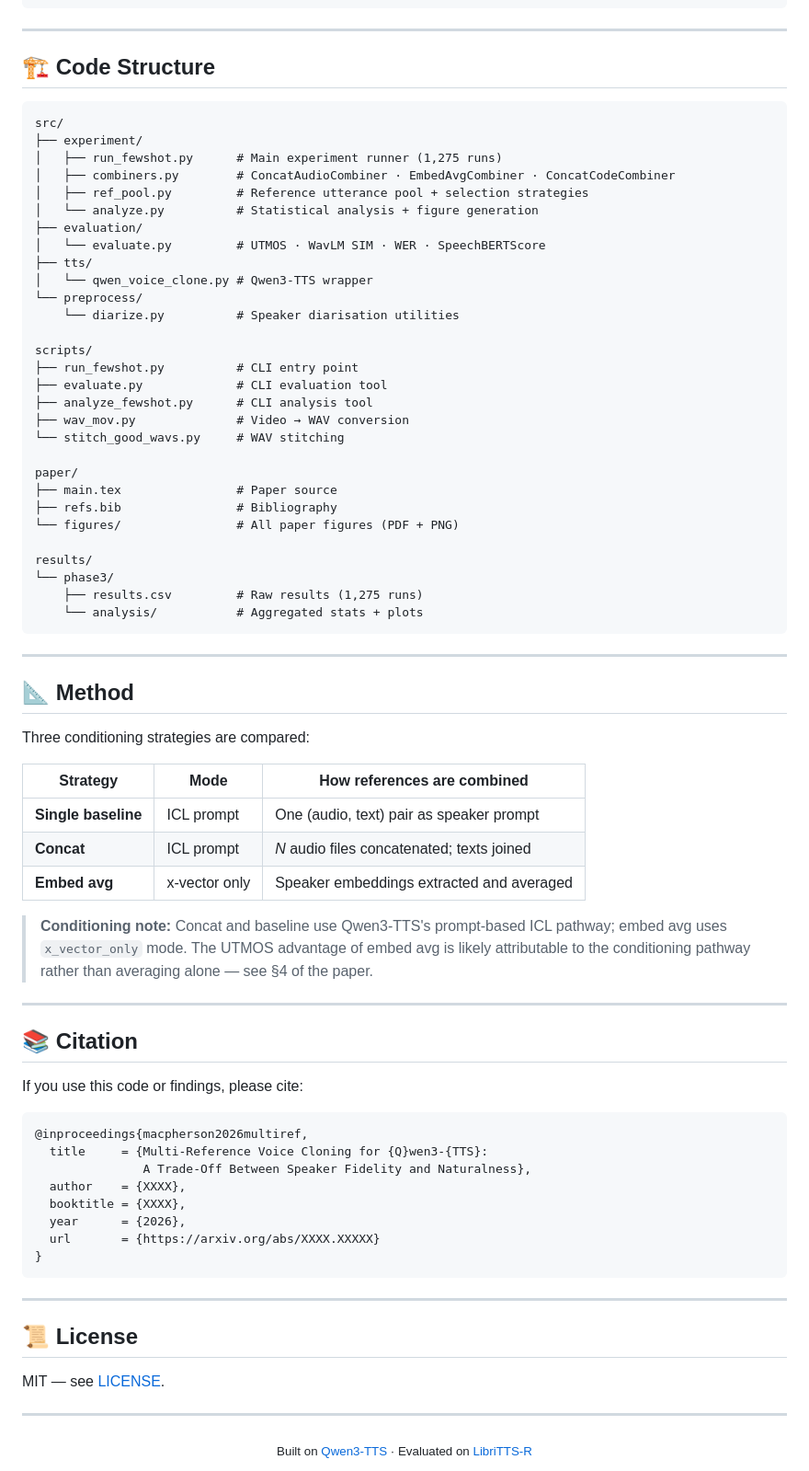
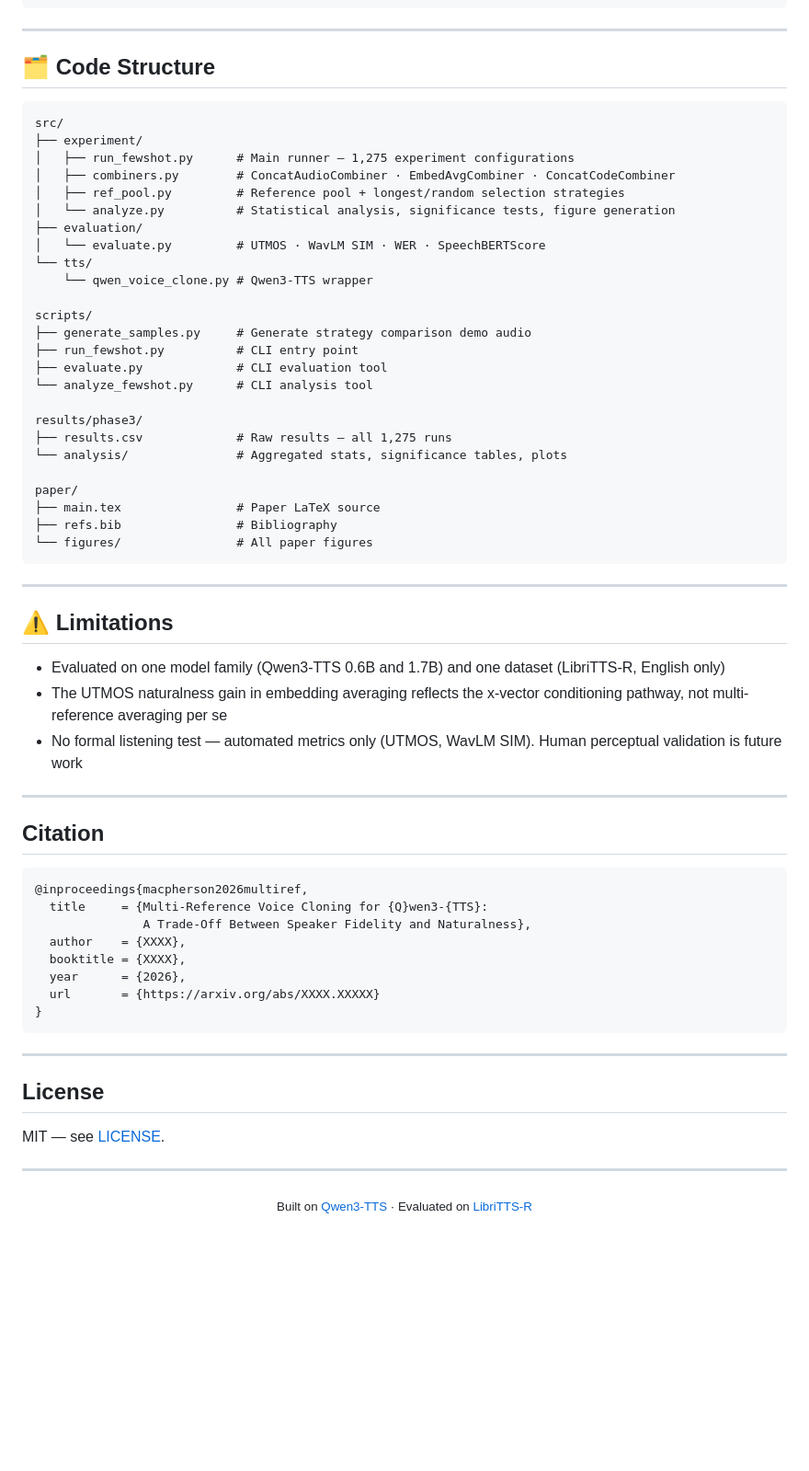
Before and after one commit to CallumJMac/tts, a Markdown page: README.md, the part around one of its changes. Shown at 92% size. Drawn GitHub-style; blank space fills up the shorter version.

````diff
--- a/README.md
+++ b/README.md
@@ -160,59 +196,47 @@ python src/experiment/analyze.py \
 
 ---
 
-## 🏗️ Code Structure
+## 🗂️ Code Structure
 
 ```
 src/
 ├── experiment/
-│   ├── run_fewshot.py      # Main experiment runner (1,275 runs)
+│   ├── run_fewshot.py      # Main runner — 1,275 experiment configurations
 │   ├── combiners.py        # ConcatAudioCombiner · EmbedAvgCombiner · ConcatCodeCombiner
-│   ├── ref_pool.py         # Reference utterance pool + selection strategies
-│   └── analyze.py          # Statistical analysis + figure generation
+│   ├── ref_pool.py         # Reference pool + longest/random selection strategies
+│   └── analyze.py          # Statistical analysis, significance tests, figure generation
 ├── evaluation/
 │   └── evaluate.py         # UTMOS · WavLM SIM · WER · SpeechBERTScore
-├── tts/
-│   └── qwen_voice_clone.py # Qwen3-TTS wrapper
-└── preprocess/
-    └── diarize.py          # Speaker diarisation utilities
+└── tts/
+    └── qwen_voice_clone.py # Qwen3-TTS wrapper
 
 scripts/
+├── generate_samples.py     # Generate strategy comparison demo audio
 ├── run_fewshot.py          # CLI entry point
 ├── evaluate.py             # CLI evaluation tool
-├── analyze_fewshot.py      # CLI analysis tool
-├── wav_mov.py              # Video → WAV conversion
-└── stitch_good_wavs.py     # WAV stitching
+└── analyze_fewshot.py      # CLI analysis tool
+
+results/phase3/
+├── results.csv             # Raw results — all 1,275 runs
+└── analysis/               # Aggregated stats, significance tables, plots
 
 paper/
-├── main.tex                # Paper source
+├── main.tex                # Paper LaTeX source
 ├── refs.bib                # Bibliography
-└── figures/                # All paper figures (PDF + PNG)
-
-results/
-└── phase3/
-    ├── results.csv         # Raw results (1,275 runs)
-    └── analysis/           # Aggregated stats + plots
+└── figures/                # All paper figures
 ```
 
 ---
 
-## 📐 Method
+## ⚠️ Limitations
 
-Three conditioning strategies are compared:
-
-| Strategy | Mode | How references are combined |
-|---|---|---|
-| **Single baseline** | ICL prompt | One (audio, text) pair as speaker prompt |
-| **Concat** | ICL prompt | *N* audio files concatenated; texts joined |
-| **Embed avg** | x-vector only | Speaker embeddings extracted and averaged |
-
-> **Conditioning note:** Concat and baseline use Qwen3-TTS's prompt-based ICL pathway; embed avg uses `x_vector_only` mode. The UTMOS advantage of embed avg is likely attributable to the conditioning pathway rather than averaging alone — see §4 of the paper.
+- Evaluated on one model family (Qwen3-TTS 0.6B and 1.7B) and one dataset (LibriTTS-R, English only)
+- The UTMOS naturalness gain in embedding averaging reflects the x-vector conditioning pathway, not multi-reference averaging per se
+- No formal listening test — automated metrics only (UTMOS, WavLM SIM). Human perceptual validation is future work
 
 ---
 
-## 📚 Citation
-
-If you use this code or findings, please cite:
+## Citation
 
 ```bibtex
 @inproceedings{macpherson2026multiref,
@@ -227,12 +251,12 @@ If you use this code or findings, please cite:
 
 ---
 
-## 📜 License
+## License
 
 MIT — see [LICENSE](LICENSE).
 
 ---
 
 <div align="center">
-<sub>Built on <a href="https://huggingface.co/Qwen/Qwen3-TTS">Qwen3-TTS</a> · Evaluated on <a href="https://www.openslr.org/141/">LibriTTS-R</a></sub>
+  <sub>Built on <a href="https://huggingface.co/Qwen/Qwen3-TTS">Qwen3-TTS</a> · Evaluated on <a href="https://www.openslr.org/141/">LibriTTS-R</a></sub>
 </div>
````
Also changed, not shown: other parts of README.md (+113 -77 lines).
